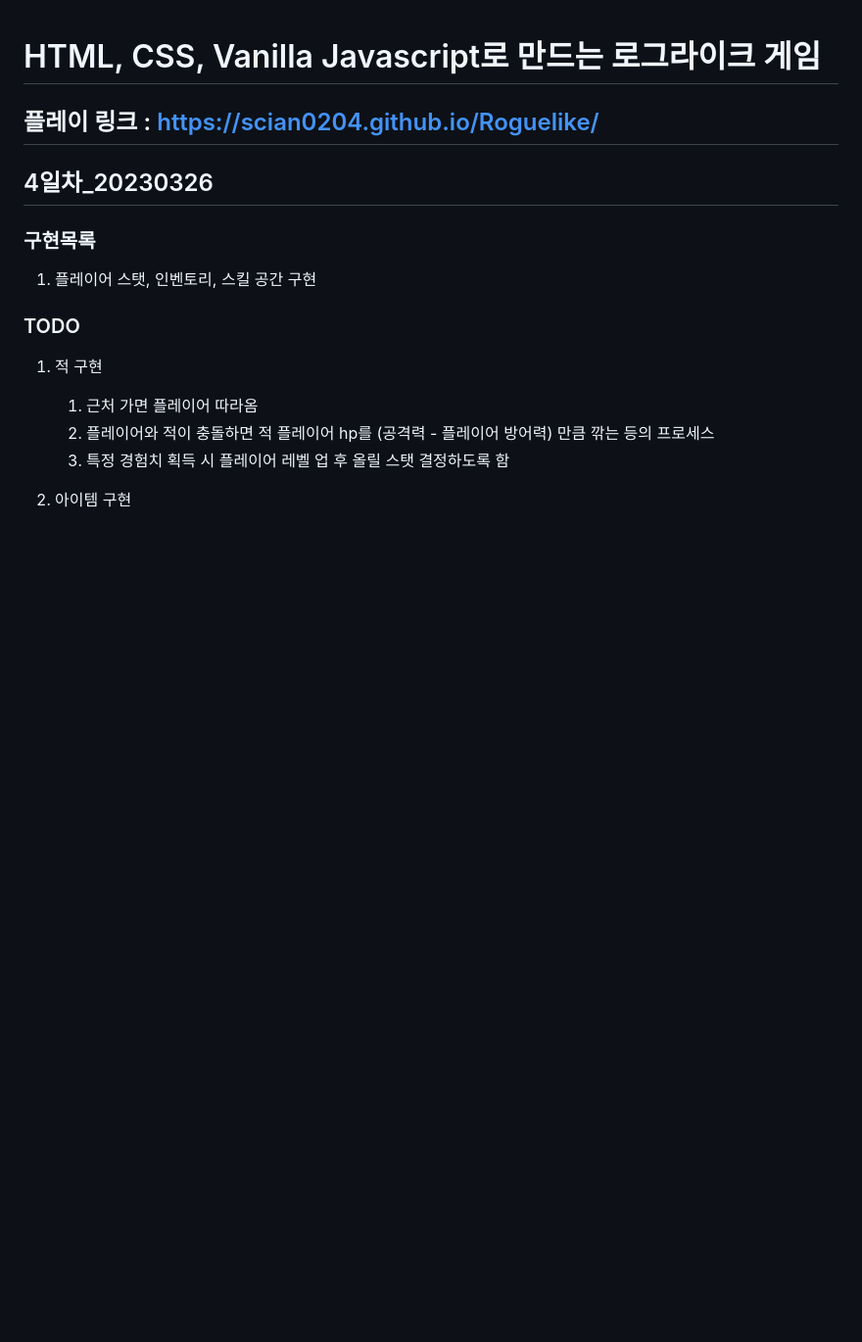
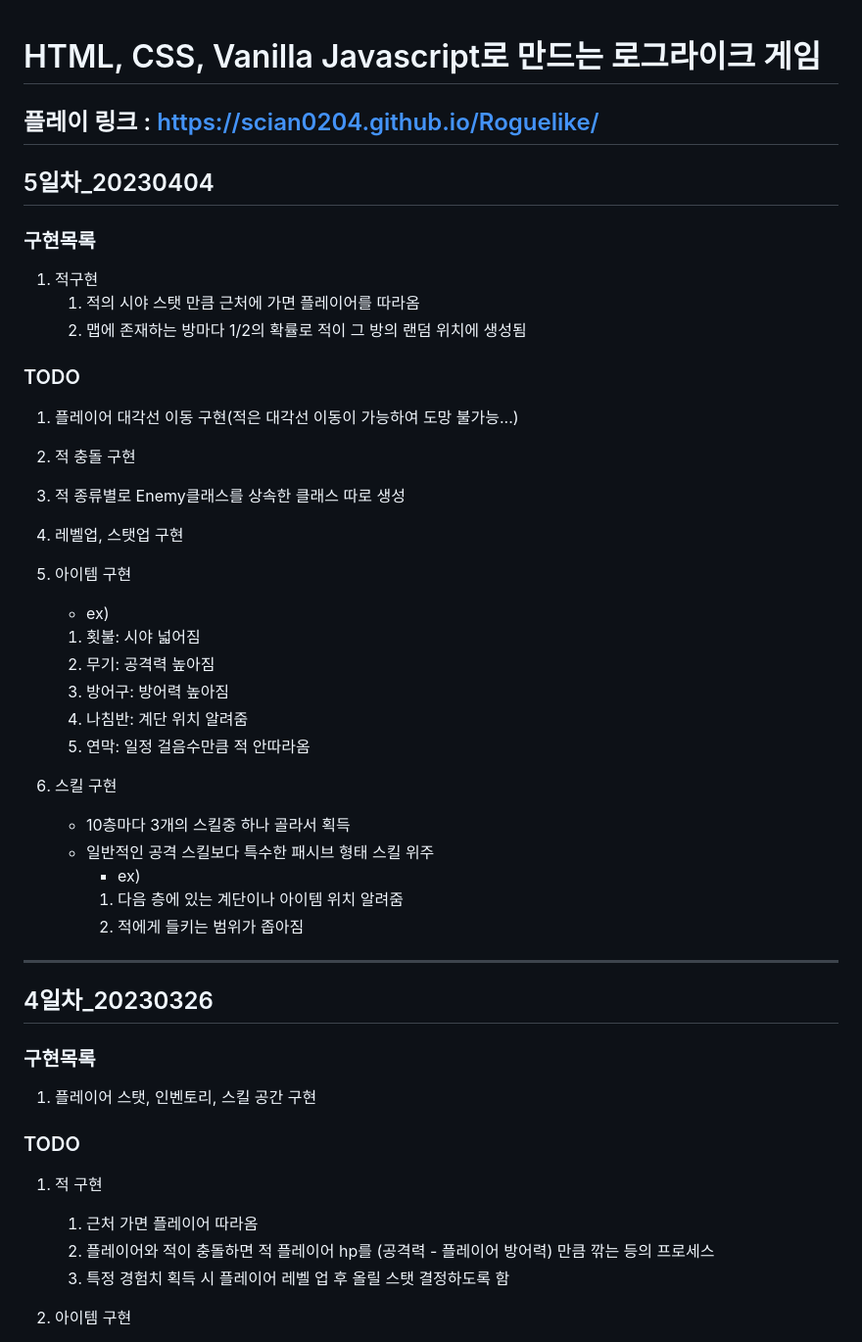
Before and after one commit to scian0204/Roguelike, a Markdown page: README.md, the part around the change. Shown at 98% size. Drawn GitHub-style; blank space fills up the shorter version.

Commit message:
Edit README.md
5일차 구현목록 및 TODO 리스트 작성

```diff
--- a/README.md
+++ b/README.md
@@ -1,6 +1,33 @@
 # HTML, CSS, Vanilla Javascript로 만드는 로그라이크 게임
 ## 플레이 링크 : https://scian0204.github.io/Roguelike/
 
+## 5일차_20230404
+### 구현목록
+1. 적구현
+   1. 적의 시야 스탯 만큼 근처에 가면 플레이어를 따라옴
+   2. 맵에 존재하는 방마다 1/2의 확률로 적이 그 방의 랜덤 위치에 생성됨
+
+### TODO
+1. 플레이어 대각선 이동 구현(적은 대각선 이동이 가능하여 도망 불가능...)
+2. 적 충돌 구현
+3. 적 종류별로 Enemy클래스를 상속한 클래스 따로 생성
+4. 레벨업, 스탯업 구현
+5. 아이템 구현
+   - ex)
+   1. 횟불: 시야 넓어짐
+   2. 무기: 공격력 높아짐
+   3. 방어구: 방어력 높아짐
+   4. 나침반: 계단 위치 알려줌
+   5. 연막: 일정 걸음수만큼 적 안따라옴
+
+6. 스킬 구현
+   - 10층마다 3개의 스킬중 하나 골라서 획득
+   - 일반적인 공격 스킬보다 특수한 패시브 형태 스킬 위주
+     - ex)
+     1. 다음 층에 있는 계단이나 아이템 위치 알려줌
+     2. 적에게 들키는 범위가 좁아짐
+
+---
 ## 4일차_20230326
 ### 구현목록
 1. 플레이어 스탯, 인벤토리, 스킬 공간 구현
```
